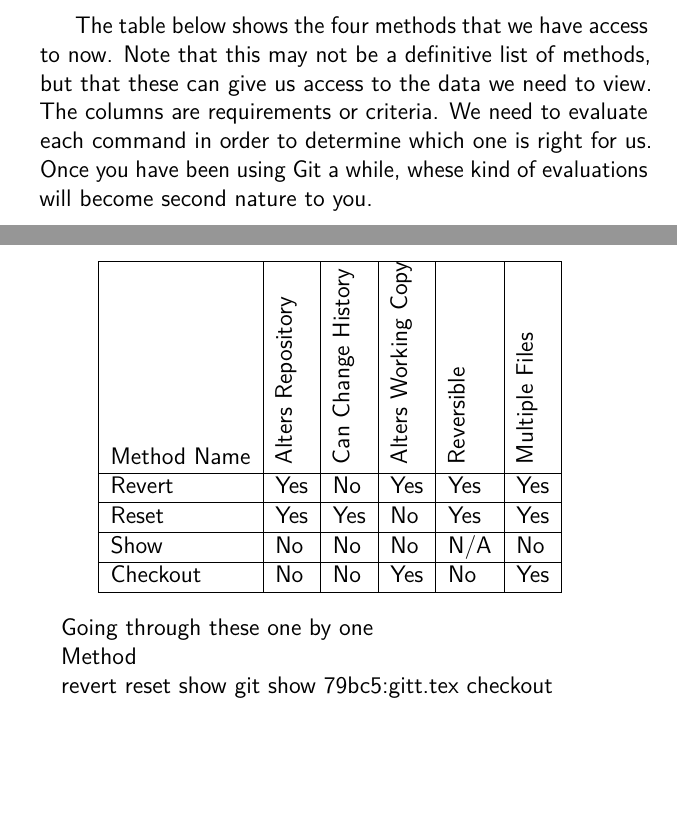
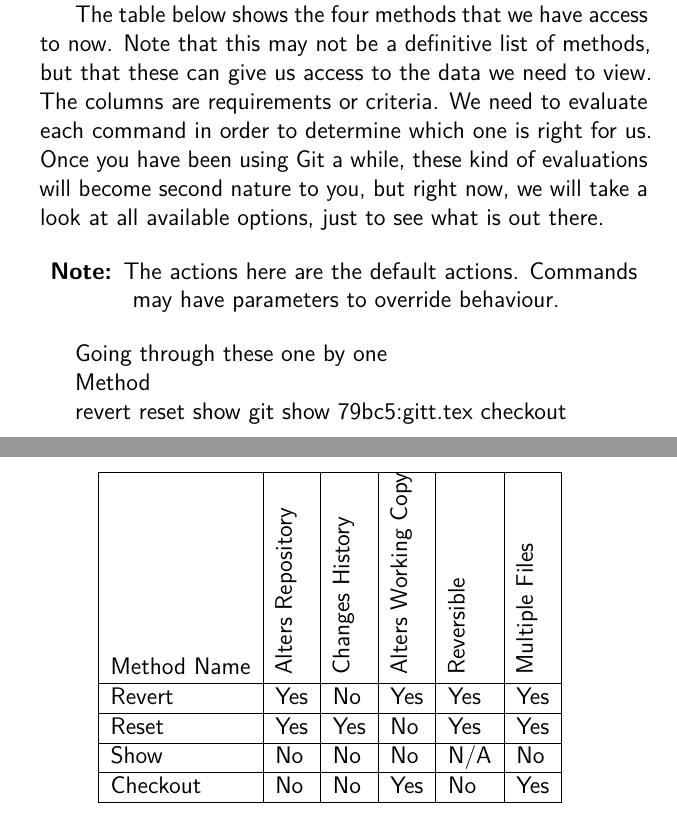
Before and after one commit to cbx33/gitt, a LaTeX thesis (gitt.tex, which reads chap3.tex): two parts of pages 71 and 72 of 80, joined at a grey line, cut so that both start at the same text, the shorter picture padded with empty space. Compiled offline with pdfLaTeX.

Commit message:
Renewed table caption commands Finished off table

```diff
--- a/chap3.tex
+++ b/chap3.tex
@@ -453,14 +453,15 @@ Michael was a little out of shape and though he had only crossed a minor distanc
 
 Where exactly do we start?  Well one of the neat things about Git is that there are many ways to produce the same result.  While that may not seem like a benefit now, the trick is knowing just how to use each tool and what the benefit is of each method.  Right now, we are ready to look at four methods for achieving the task of viewing old information in the repository.  So how do we choose which method we wish to use?  We need to answer a few more questions before we are ready to decide.
 
-The table below shows the four methods that we have access to now.  Note that this may not be a definitive list of methods, but that these can give us access to the data we need to view.  The columns are requirements or criteria.  We need to evaluate each command  in order to determine which one is right for us.  Once you have been using Git a while, whese kind of evaluations will become second nature to you.
+The table below shows the four methods that we have access to now.  Note that this may not be a definitive list of methods, but that these can give us access to the data we need to view.  The columns are requirements or criteria.  We need to evaluate each command in order to determine which one is right for us.  Once you have been using Git a while, these kind of evaluations will become second nature to you, but right now, we will take a look at all available options, just to see what is out there.
 
+\begin{table}
 \begin{center}
   \begin{tabular}{ | l | l | l | l | l | l |}
     \hline
     Method Name &
     \rotatebox{90}{Alters Repository} &
-    \rotatebox{90}{Can Change History} &
+    \rotatebox{90}{Changes History} &
     \rotatebox{90}{Alters Working Copy} &
     \rotatebox{90}{Reversible} &
     \rotatebox{90}{Multiple Files} \\ \hline
@@ -470,6 +471,10 @@ The table below shows the four methods that we have access to now.  Note that th
     Checkout & No & No & Yes & No & Yes\\
     \hline
   \end{tabular}
+\end{center}
+\end{table}
+\begin{center}
+\textbf{Note: }The actions here are the default actions.  Commands may have parameters to override behaviour.
 \end{center}
 
 Going through these one by one
--- a/gitt.tex
+++ b/gitt.tex
@@ -35,6 +35,8 @@
 % make chapter names disappear
 \renewcommand{\chaptername}{}
 \renewcommand{\thechapter}{}
+\renewcommand{\tablename}{}
+\renewcommand{\thetable}{}
 
 % Just for reference, the margins in2.16 ou1.91
 % and page size wi14.8 hi20.98
```
